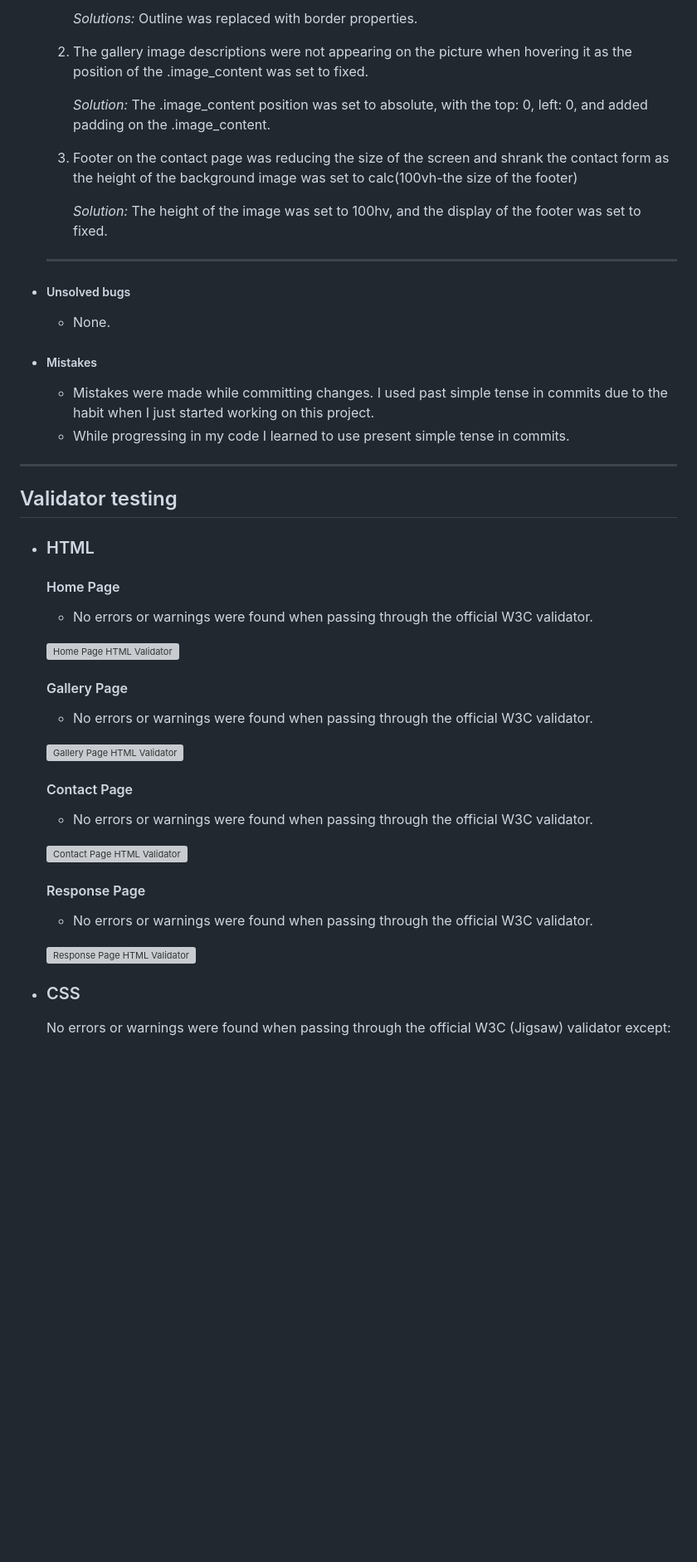
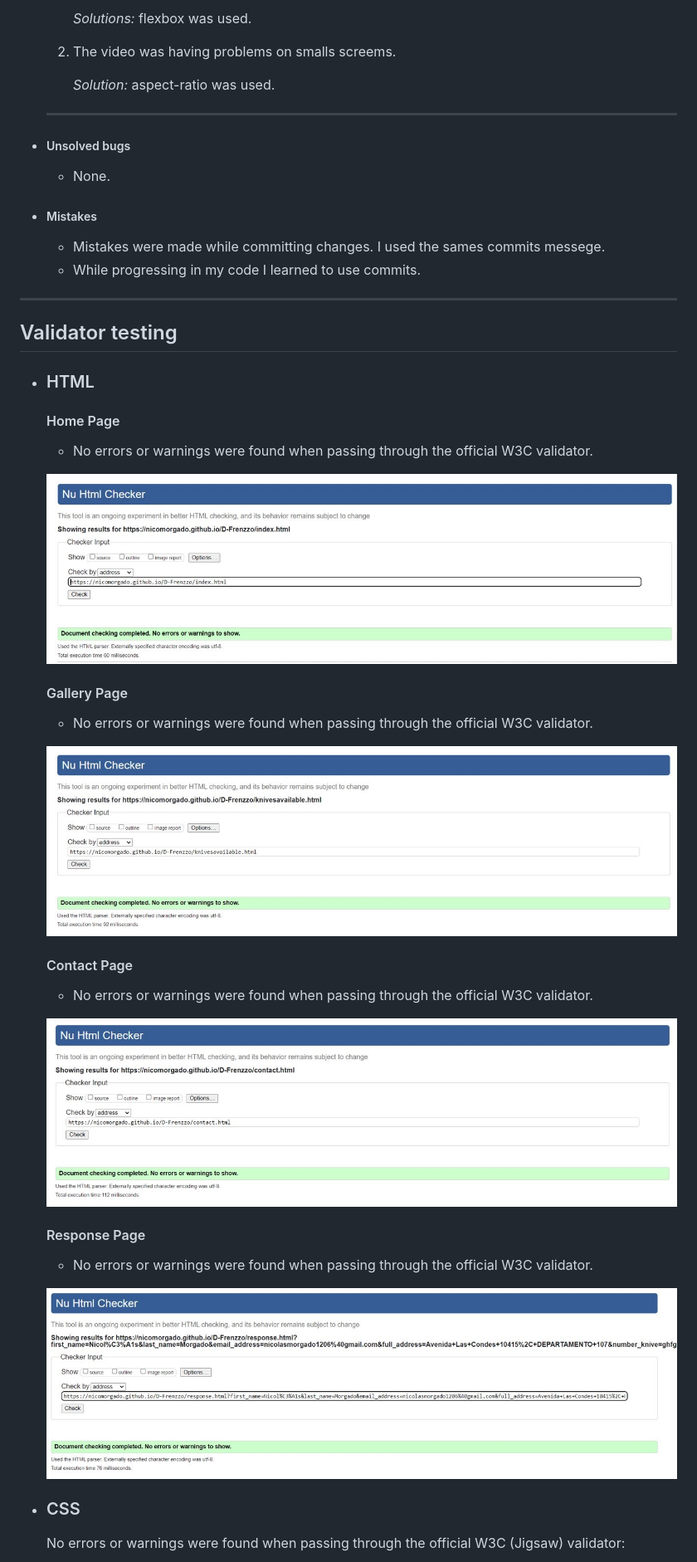
Before and after one commit to nicomorgado/D-Frenzzo, a Markdown page: README.md, the part around the change printed below. Shown: that part at 83% size. Rendered like a GitHub page; blank space fills up the shorter version; grey boxes are pictures that could not be loaded.

Commit message:
adding last changes of readme

```diff
--- a/README.md
+++ b/README.md
@@ -223,19 +197,16 @@ The site can be accessed by this [link](https://nicomorgado.github.io/D-Frenzzo/
 
-        *Solutions:* Outline was replaced with border properties.
+        *Solutions:* flexbox was used.
 
-    1. The gallery image descriptions were not appearing on the picture when hovering it as the position of the .image_content was set to fixed.
+    1. The video was having problems on smalls screems.
 
-        *Solution:* The .image_content position was set to absolute, with the top: 0, left: 0, and added padding on the .image_content.
+        *Solution:* aspect-ratio was used.
 
-    1. Footer on the contact page was reducing the size of the screen and shrank the contact form as the height of the background image was set to calc(100vh-the size of the footer)
-
-        *Solution:* The height of the image was set to 100hv, and the display of the footer was set to fixed.
     ---
 + ##### Unsolved bugs
     - None.
 + ##### Mistakes
-    - Mistakes were made while committing changes. I used past simple tense in commits due to the habit when I just started working on this project.
-    - While progressing in my code I learned to use present simple tense in commits.
+    - Mistakes were made while committing changes. I used the sames commits messege.
+    - While progressing in my code I learned to use commits.
 
 ---
 ## Validator testing
@@ -244,23 +215,23 @@ The site can be accessed by this [link](https://nicomorgado.github.io/D-Frenzzo/
     - No errors or warnings were found when passing through the official W3C validator.
 
 
-    ![Home Page HTML Validator](documentation/w3_validator_home_page.png)
+    ![Home Page HTML Validator](documentation/w3_validator_home_page.jpg)
 
   #### Gallery Page
     - No errors or warnings were found when passing through the official W3C validator.
 
-    ![Gallery Page HTML Validator](documentation/w3_validator_gallery_page.png)
+    ![Gallery Page HTML Validator](documentation/w3_validator_gallery_page.jpg)
 
   #### Contact Page
     - No errors or warnings were found when passing through the official W3C validator.
 
-    ![Contact Page HTML Validator](documentation/w3_validator_contact_page.png)
+    ![Contact Page HTML Validator](documentation/w3_validator_contact_page.jpg)
 
   #### Response Page
     - No errors or warnings were found when passing through the official W3C validator.
 
-    ![Response Page HTML Validator](documentation/w3_validator_response_page.png)
+    ![Response Page HTML Validator](documentation/w3_validator_response_page.jpg)
 
 + ### CSS
-  No errors or warnings were found when passing through the official W3C (Jigsaw) validator except:
+  No errors or warnings were found when passing through the official W3C (Jigsaw) validator:
 
```
Also changed, not shown: other parts of README.md (+14 -50 lines).
